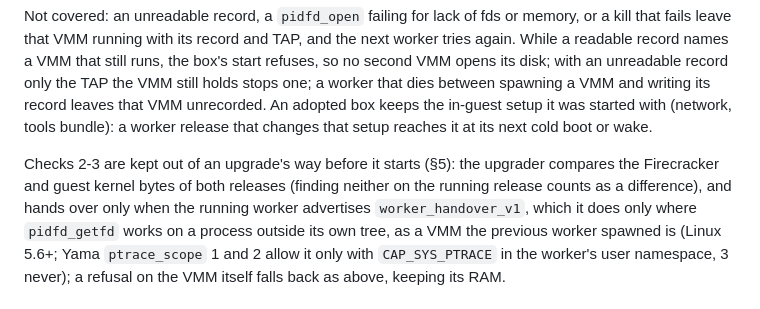
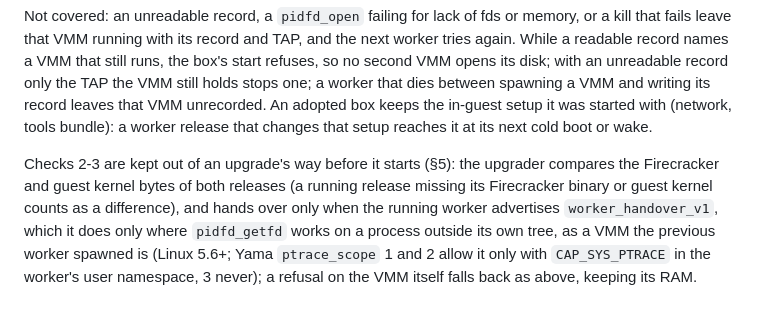
Before and after one commit to sebassdc/open-workspaces, a Markdown page: docs/adr/0011-worker-handover-keeps-vmms-running.md, the part around the change. Drawn GitHub-style.

Commit message:
ADR 0011: a running release missing either asset counts as a difference
Co-Authored-By: Claude Opus 5.5 <noreply@anthropic.com>
Claude-Session: https://claude.ai/code/session_01P62SRAd6SDCsxdWmWMXt9L

```diff
--- a/docs/adr/0011-worker-handover-keeps-vmms-running.md
+++ b/docs/adr/0011-worker-handover-keeps-vmms-running.md
@@ -130,8 +130,8 @@ tools bundle): a worker release that changes that setup reaches it at its next
 cold boot or wake.
 
 Checks 2-3 are kept out of an upgrade's way before it starts (§5): the upgrader
-compares the Firecracker and guest kernel bytes of both releases (finding neither
-on the running release counts as a difference), and hands over only when the
+compares the Firecracker and guest kernel bytes of both releases (a running release
+missing its Firecracker binary or guest kernel counts as a difference), and hands over only when the
 running worker advertises `worker_handover_v1`, which it does only where
 `pidfd_getfd` works on a process outside its own tree, as a VMM the previous worker
 spawned is (Linux 5.6+; Yama `ptrace_scope` 1 and 2 allow it only with
```
